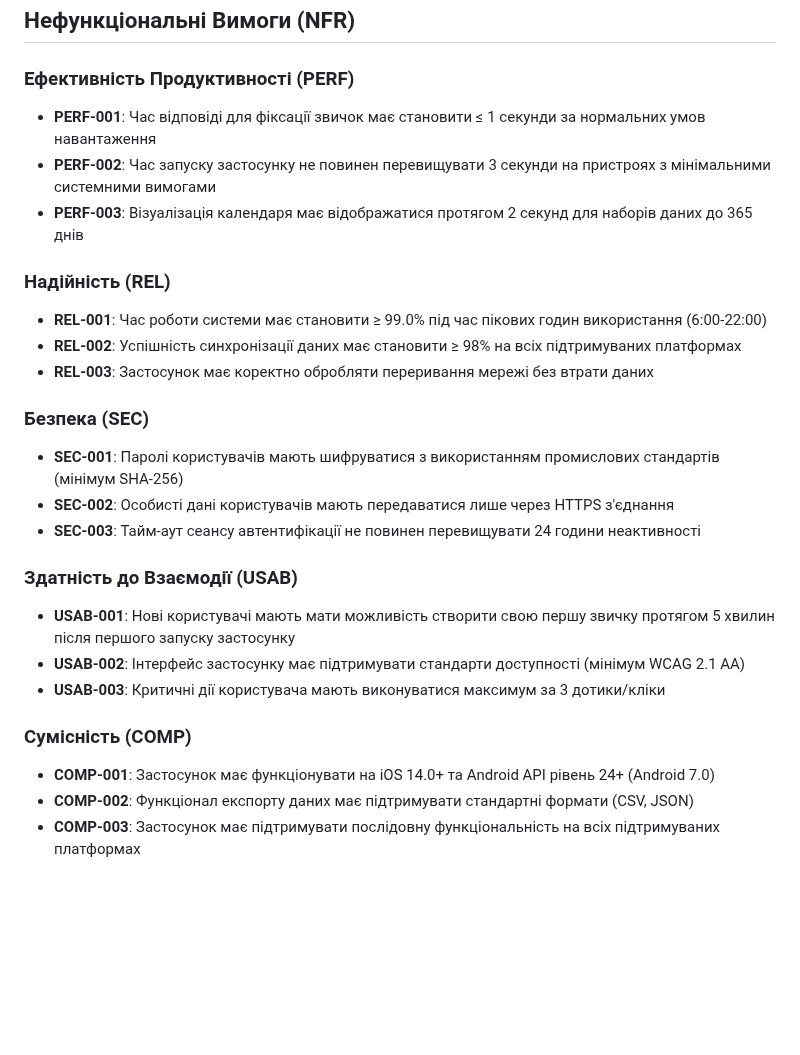
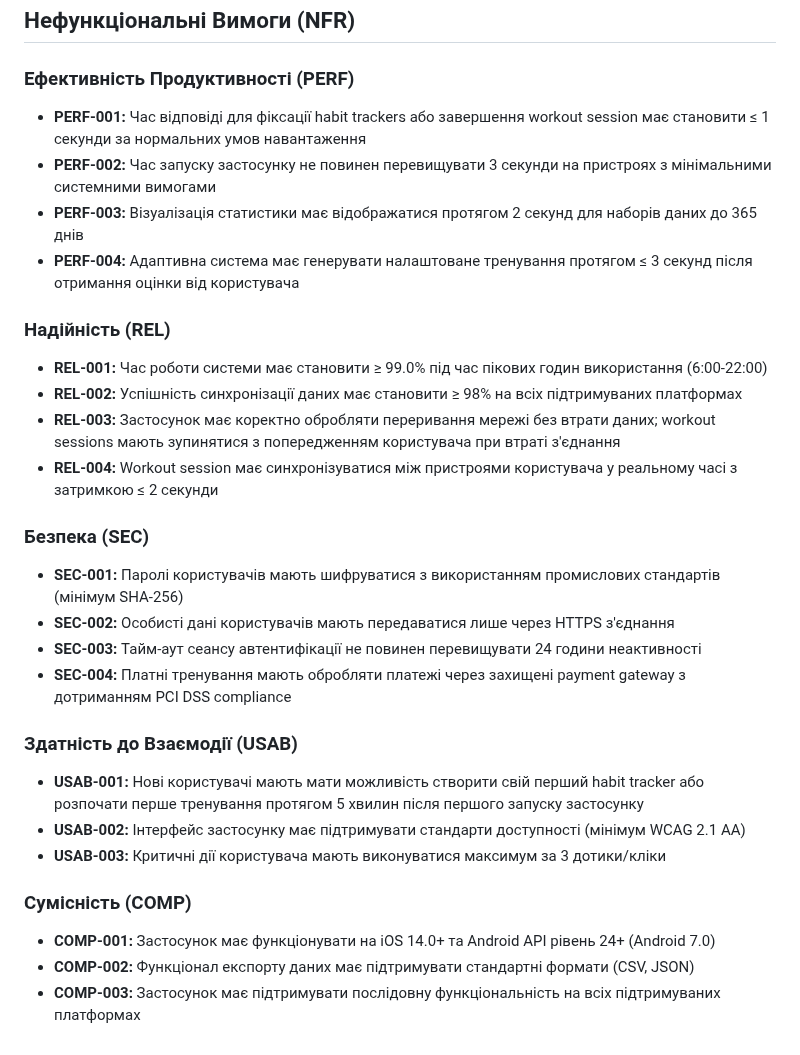
Before and after one commit to ukma-cs-ssdm-2025/team-badhabits, a Markdown page: docs/requirements/requirements.md, the part around one of its changes. GitHub-like rendering; blank space fills up the shorter version.

```diff
--- a/docs/requirements/requirements.md
+++ b/docs/requirements/requirements.md
@@ -25,26 +48,29 @@ Wellity — це кросплатформенний мобільний заст
 ## Нефункціональні Вимоги (NFR)
 
 ### Ефективність Продуктивності (PERF)
-- **PERF-001**: Час відповіді для фіксації звичок має становити ≤ 1 секунди за нормальних умов навантаження
-- **PERF-002**: Час запуску застосунку не повинен перевищувати 3 секунди на пристроях з мінімальними системними вимогами
-- **PERF-003**: Візуалізація календаря має відображатися протягом 2 секунд для наборів даних до 365 днів
+- **PERF-001:** Час відповіді для фіксації habit trackers або завершення workout session має становити ≤ 1 секунди за нормальних умов навантаження
+- **PERF-002:** Час запуску застосунку не повинен перевищувати 3 секунди на пристроях з мінімальними системними вимогами
+- **PERF-003:** Візуалізація статистики має відображатися протягом 2 секунд для наборів даних до 365 днів
+- **PERF-004:** Адаптивна система має генерувати налаштоване тренування протягом ≤ 3 секунд після отримання оцінки від користувача
 
 ### Надійність (REL)
-- **REL-001**: Час роботи системи має становити ≥ 99.0% під час пікових годин використання (6:00-22:00)
-- **REL-002**: Успішність синхронізації даних має становити ≥ 98% на всіх підтримуваних платформах
-- **REL-003**: Застосунок має коректно обробляти переривання мережі без втрати даних
+- **REL-001:** Час роботи системи має становити ≥ 99.0% під час пікових годин використання (6:00-22:00)
+- **REL-002:** Успішність синхронізації даних має становити ≥ 98% на всіх підтримуваних платформах
+- **REL-003:** Застосунок має коректно обробляти переривання мережі без втрати даних; workout sessions мають зупинятися з попередженням користувача при втраті з'єднання
+- **REL-004:** Workout session має синхронізуватися між пристроями користувача у реальному часі з затримкою ≤ 2 секунди
 
 ### Безпека (SEC)
-- **SEC-001**: Паролі користувачів мають шифруватися з використанням промислових стандартів (мінімум SHA-256)
-- **SEC-002**: Особисті дані користувачів мають передаватися лише через HTTPS з'єднання
-- **SEC-003**: Тайм-аут сеансу автентифікації не повинен перевищувати 24 години неактивності
+- **SEC-001:** Паролі користувачів мають шифруватися з використанням промислових стандартів (мінімум SHA-256)
+- **SEC-002:** Особисті дані користувачів мають передаватися лише через HTTPS з'єднання
+- **SEC-003:** Тайм-аут сеансу автентифікації не повинен перевищувати 24 години неактивності
+- **SEC-004:** Платні тренування мають обробляти платежі через захищені payment gateway з дотриманням PCI DSS compliance
 
 ### Здатність до Взаємодії (USAB)
-- **USAB-001**: Нові користувачі мають мати можливість створити свою першу звичку протягом 5 хвилин після першого запуску застосунку
-- **USAB-002**: Інтерфейс застосунку має підтримувати стандарти доступності (мінімум WCAG 2.1 AA)
-- **USAB-003**: Критичні дії користувача мають виконуватися максимум за 3 дотики/кліки
+- **USAB-001:** Нові користувачі мають мати можливість створити свій перший habit tracker або розпочати перше тренування протягом 5 хвилин після першого запуску застосунку
+- **USAB-002:** Інтерфейс застосунку має підтримувати стандарти доступності (мінімум WCAG 2.1 AA)
+- **USAB-003:** Критичні дії користувача мають виконуватися максимум за 3 дотики/кліки
 
 ### Сумісність (COMP)
-- **COMP-001**: Застосунок має функціонувати на iOS 14.0+ та Android API рівень 24+ (Android 7.0)
-- **COMP-002**: Функціонал експорту даних має підтримувати стандартні формати (CSV, JSON)
-- **COMP-003**: Застосунок має підтримувати послідовну функціональність на всіх підтримуваних платформах
+- **COMP-001:** Застосунок має функціонувати на iOS 14.0+ та Android API рівень 24+ (Android 7.0)
+- **COMP-002:** Функціонал експорту даних має підтримувати стандартні формати (CSV, JSON)
+- **COMP-003:** Застосунок має підтримувати послідовну функціональність на всіх підтримуваних платформах
```
Also changed, not shown: other parts of docs/requirements/requirements.md (+38 -15 lines).
